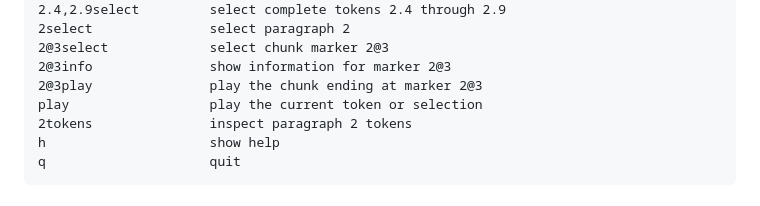
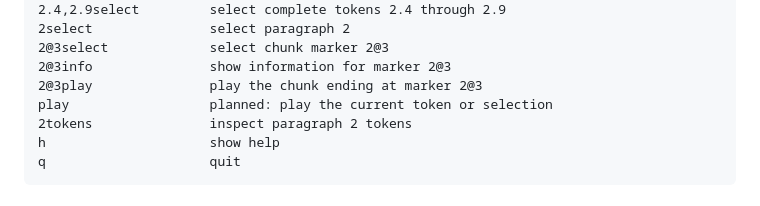
Before and after one commit to olpa/running_drafts_editor, a Markdown page: doc/navigation.md, the part around the change. GitHub-like rendering.

Commit message:
Clarify planned selection playback

```diff
--- a/doc/navigation.md
+++ b/doc/navigation.md
@@ -75,7 +75,7 @@ p                     print the document
 2@3select             select chunk marker 2@3
 2@3info               show information for marker 2@3
 2@3play               play the chunk ending at marker 2@3
-play                  play the current token or selection
+play                  planned: play the current token or selection
 2tokens               inspect paragraph 2 tokens
 h                     show help
 q                     quit
```
